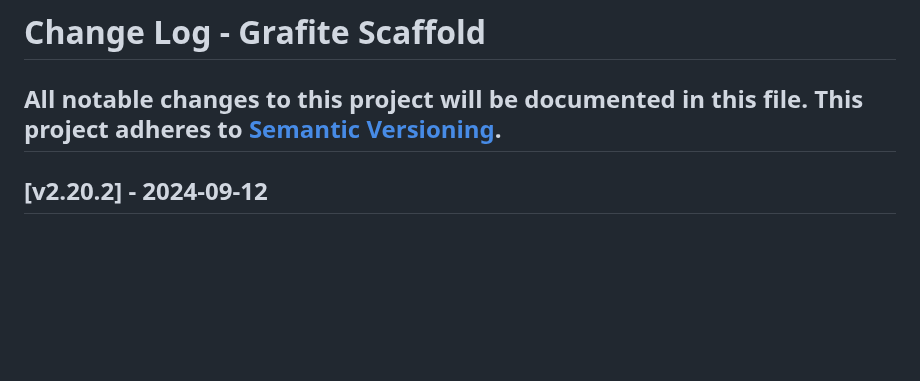
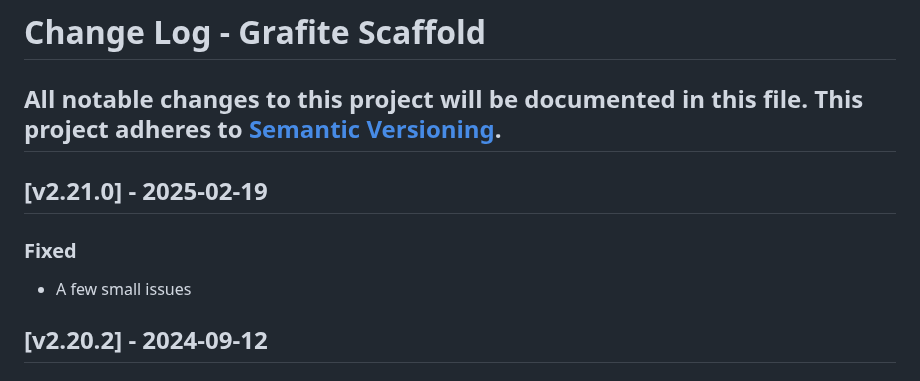
Before and after one commit to GrafiteInc/Scaffold, a Markdown page: CHANGELOG.md, the part around the change. Drawn GitHub-style; blank space fills up the shorter version.

```diff
--- a/CHANGELOG.md
+++ b/CHANGELOG.md
@@ -2,6 +2,11 @@
 All notable changes to this project will be documented in this file.
 This project adheres to [Semantic Versioning](http://semver.org/).
 ----
+
+## [v2.21.0] - 2025-02-19
+
+### Fixed
+- A few small issues
 
 ## [v2.20.2] - 2024-09-12
 
```
